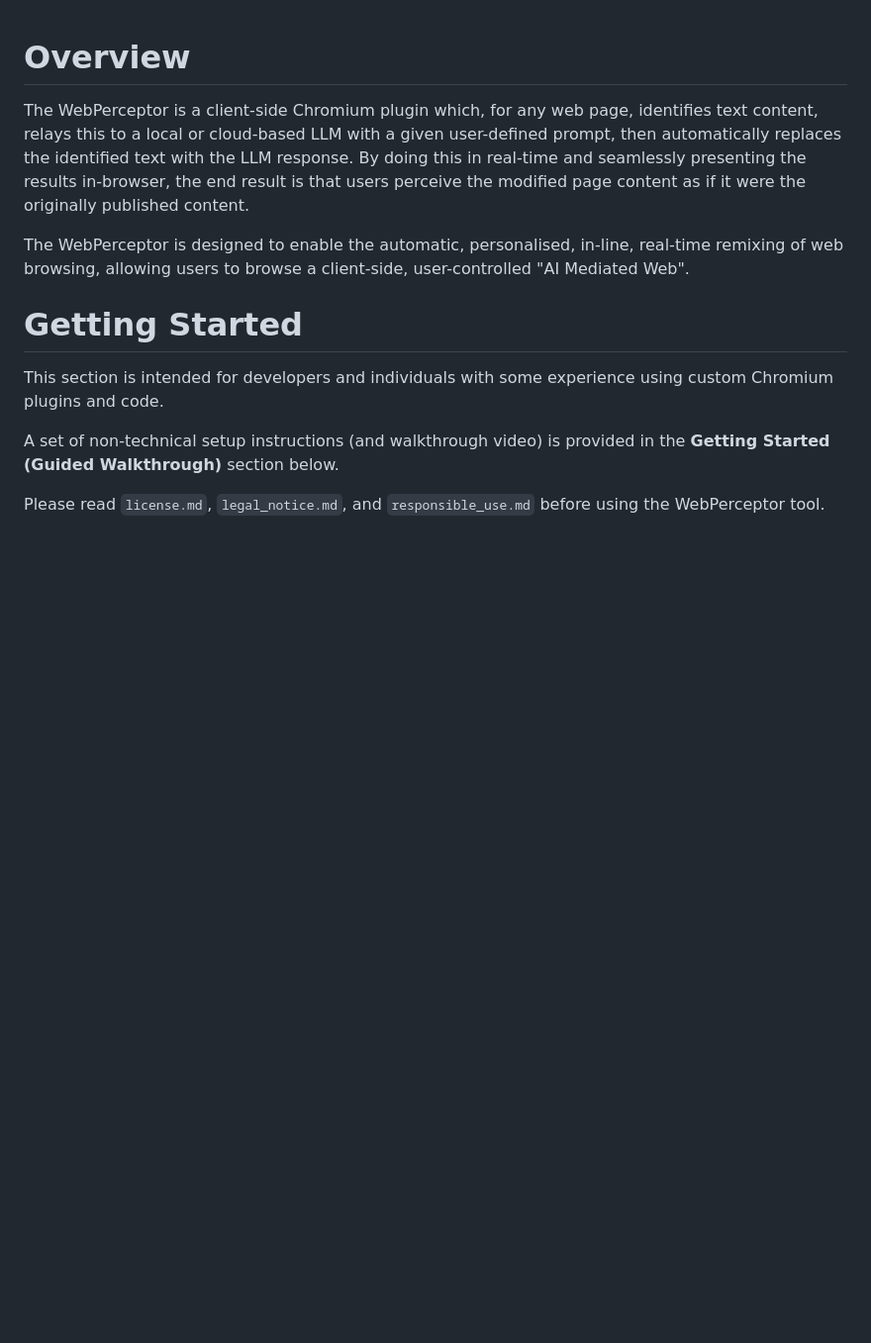
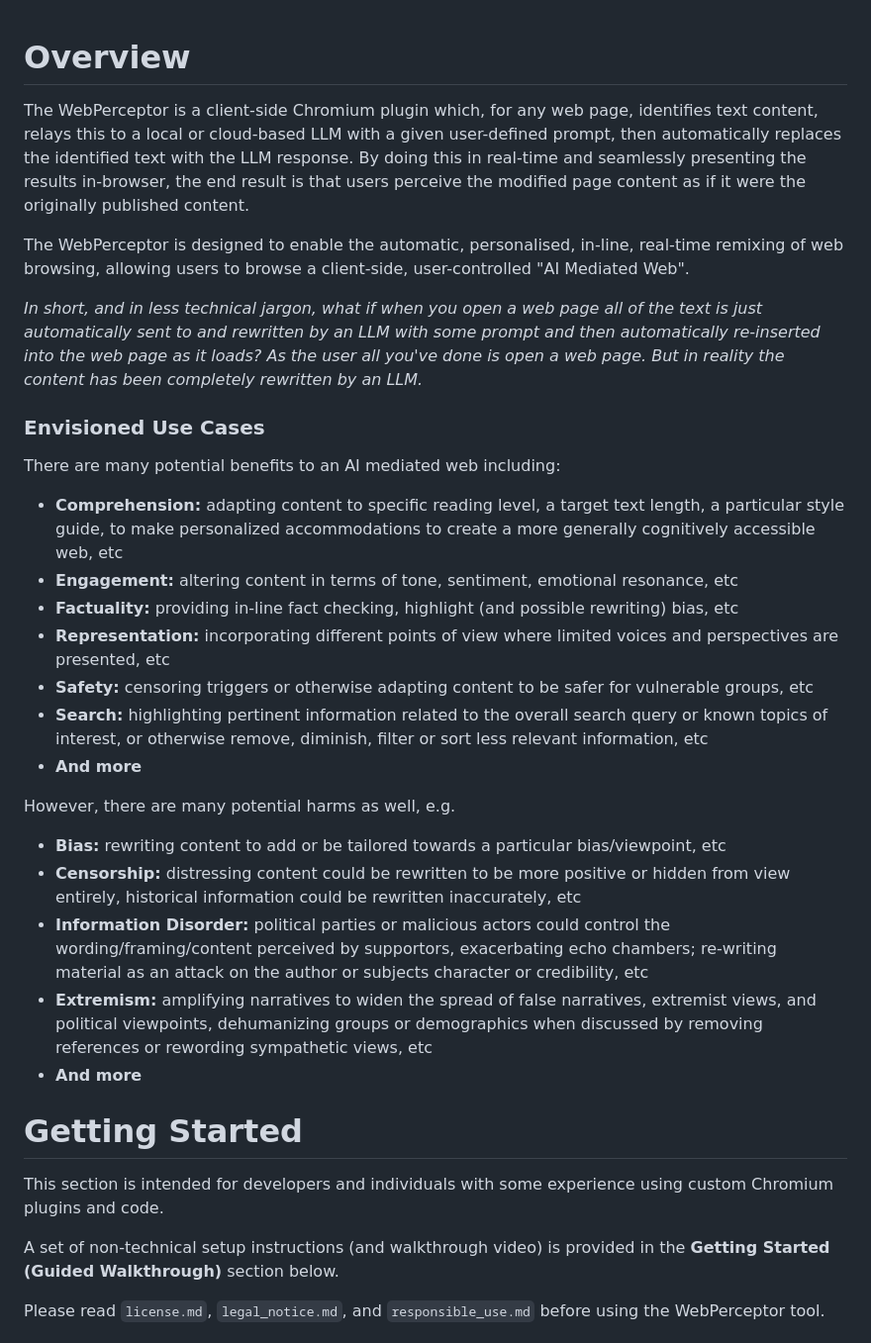
Before and after one commit to theartofhci/WebPerceptor, a Markdown page: README.md, the part around the change. Shown at 99% size. GitHub-like rendering; blank space fills up the shorter version.

Commit message:
Update README overview text with use cases

```diff
--- a/README.md
+++ b/README.md
@@ -2,6 +2,27 @@
 The WebPerceptor is a client-side Chromium plugin which, for any web page, identifies text content, relays this to a local or cloud-based LLM with a given user-defined prompt, then automatically replaces the identified text with the LLM response. By doing this in real-time and seamlessly presenting the results in-browser, the end result is that users perceive the modified page content as if it were the originally published content.
 
 The WebPerceptor is designed to enable the automatic, personalised, in-line, real-time remixing of web browsing, allowing users to browse a client-side, user-controlled "AI Mediated Web".
+
+_In short, and in less technical jargon, what if when you open a web page all of the text is just automatically sent to and rewritten by an LLM with some prompt and then automatically re-inserted into the web page as it loads? As the user all you've done is open a web page. But in reality the content has been completely rewritten by an LLM._
+
+### Envisioned Use Cases
+There are many potential benefits to an AI mediated web including:
+- **Comprehension:** adapting content to specific reading level, a target text length, a particular style guide, to make personalized accommodations to create a more generally cognitively accessible web, etc
+- **Engagement:** altering content in terms of tone, sentiment, emotional resonance, etc
+- **Factuality:** providing in-line fact checking, highlight (and possible rewriting) bias, etc
+- **Representation:** incorporating different points of view where limited voices and perspectives are presented, etc
+- **Safety:** censoring triggers or otherwise adapting content to be safer for vulnerable groups, etc
+- **Search:** highlighting pertinent information related to the overall search query or known topics of interest, or otherwise remove, diminish, filter or sort less relevant information, etc
+- **And more**
+
+However, there are many potential harms as well, e.g.
+- **Bias:** rewriting content to add or be tailored towards a particular bias/viewpoint, etc
+- **Censorship:** distressing content could be rewritten to be more positive or hidden from view entirely, historical information could be rewritten inaccurately, etc
+- **Information Disorder:** political parties or malicious actors could control the wording/framing/content perceived by supportors, exacerbating echo chambers; re-writing material as an attack on the author or subjects character or credibility, etc
+- **Extremism:** amplifying narratives to widen the spread of false narratives, extremist views, and political viewpoints, dehumanizing groups or
+demographics when discussed by removing references or rewording sympathetic views, etc
+- **And more**
+
 
 # Getting Started
 This section is intended for developers and individuals with some experience using custom Chromium plugins and code.
```
